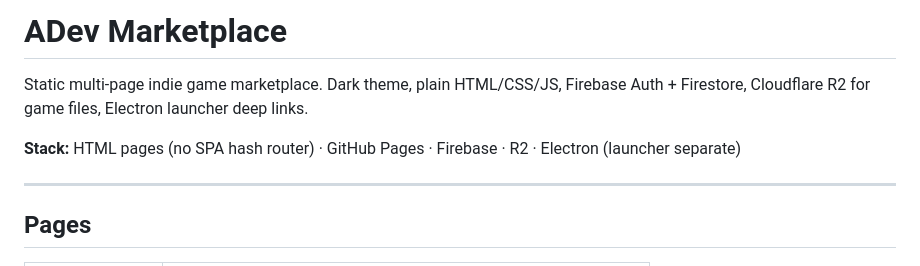
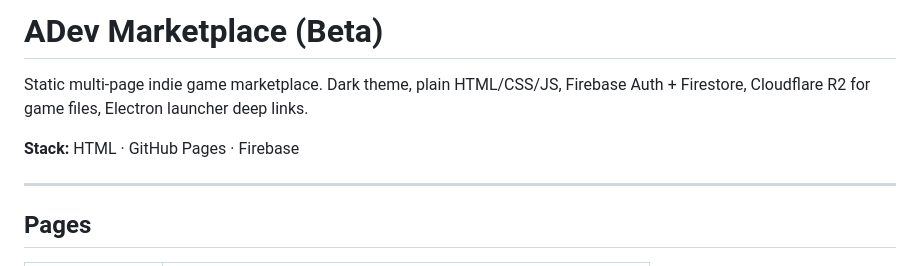
Before and after one commit to ADev-Studios/marketplacebeta, a Markdown page: README.md, the part around the change. GitHub-like rendering.

```diff
--- a/README.md
+++ b/README.md
@@ -1,8 +1,8 @@
-# ADev Marketplace
+# ADev Marketplace (Beta)
 
 Static multi-page indie game marketplace. Dark theme, plain HTML/CSS/JS, Firebase Auth + Firestore, Cloudflare R2 for game files, Electron launcher deep links.
 
-**Stack:** HTML pages (no SPA hash router) · GitHub Pages · Firebase · R2 · Electron (launcher separate)
+**Stack:** HTML · GitHub Pages · Firebase
 
 ---
 
```
